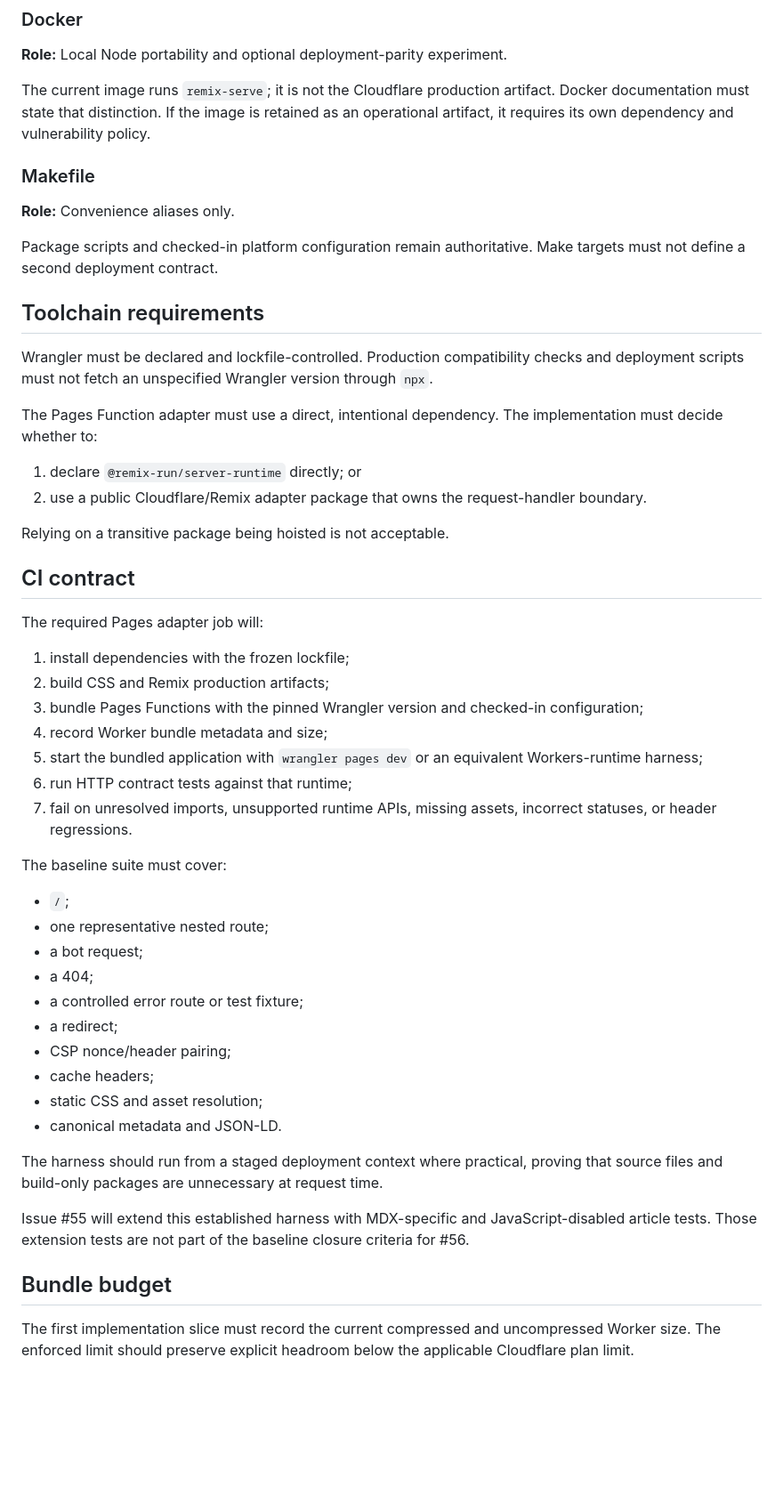
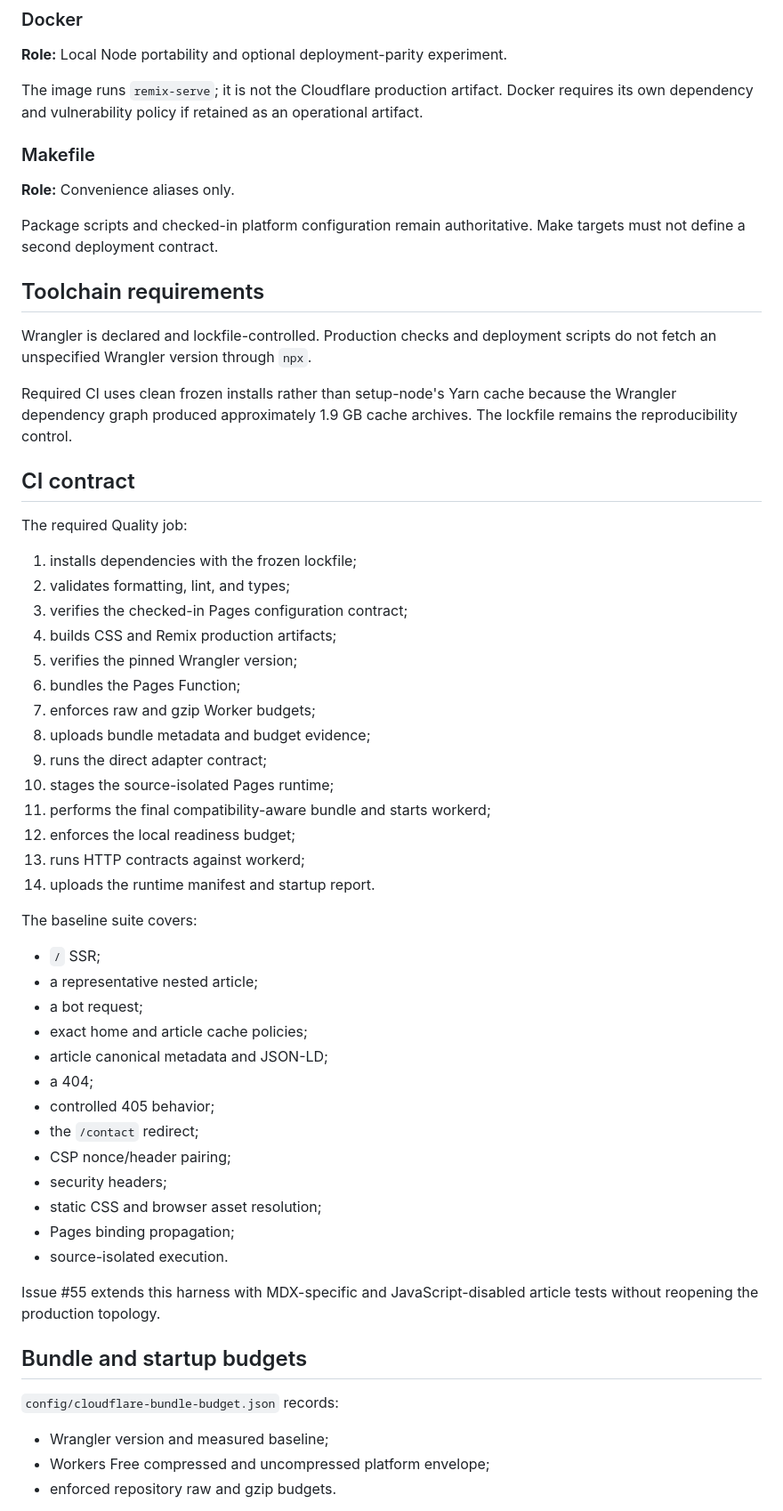
Before and after one commit to hackelia-micrantha/web, a Markdown page: docs/architecture/cloudflare-pages-ssr.md, the part around one of its changes. Shown at 89% size. Drawn GitHub-style; blank space fills up the shorter version.

Commit message:
Finalize the implemented Cloudflare Pages architecture

```diff
--- a/docs/architecture/cloudflare-pages-ssr.md
+++ b/docs/architecture/cloudflare-pages-ssr.md
@@ -160,7 +189,7 @@ Development-only CSP allowances and WebSocket behavior must not leak into produc
 
 **Role:** Local Node portability and optional deployment-parity experiment.
 
-The current image runs `remix-serve`; it is not the Cloudflare production artifact. Docker documentation must state that distinction. If the image is retained as an operational artifact, it requires its own dependency and vulnerability policy.
+The image runs `remix-serve`; it is not the Cloudflare production artifact. Docker requires its own dependency and vulnerability policy if retained as an operational artifact.
 
 ### Makefile
 
@@ -170,45 +199,52 @@ Package scripts and checked-in platform configuration remain authoritative. Make
 
 ## Toolchain requirements
 
-Wrangler must be declared and lockfile-controlled. Production compatibility checks and deployment scripts must not fetch an unspecified Wrangler version through `npx`.
+Wrangler is declared and lockfile-controlled. Production checks and deployment scripts do not fetch an unspecified Wrangler version through `npx`.
 
-The Pages Function adapter must use a direct, intentional dependency. The implementation must decide whether to:
-
-1. declare `@remix-run/server-runtime` directly; or
-2. use a public Cloudflare/Remix adapter package that owns the request-handler boundary.
-
-Relying on a transitive package being hoisted is not acceptable.
+Required CI uses clean frozen installs rather than setup-node's Yarn cache because the Wrangler dependency graph produced approximately 1.9 GB cache archives. The lockfile remains the reproducibility control.
 
 ## CI contract
 
-The required Pages adapter job will:
+The required Quality job:
 
-1. install dependencies with the frozen lockfile;
-2. build CSS and Remix production artifacts;
-3. bundle Pages Functions with the pinned Wrangler version and checked-in configuration;
-4. record Worker bundle metadata and size;
-5. start the bundled application with `wrangler pages dev` or an equivalent Workers-runtime harness;
-6. run HTTP contract tests against that runtime;
-7. fail on unresolved imports, unsupported runtime APIs, missing assets, incorrect statuses, or header regressions.
+1. installs dependencies with the frozen lockfile;
+2. validates formatting, lint, and types;
+3. verifies the checked-in Pages configuration contract;
+4. builds CSS and Remix production artifacts;
+5. verifies the pinned Wrangler version;
+6. bundles the Pages Function;
+7. enforces raw and gzip Worker budgets;
+8. uploads bundle metadata and budget evidence;
+9. runs the direct adapter contract;
+10. stages the source-isolated Pages runtime;
+11. performs the final compatibility-aware bundle and starts workerd;
+12. enforces the local readiness budget;
+13. runs HTTP contracts against workerd;
+14. uploads the runtime manifest and startup report.
 
-The baseline suite must cover:
+The baseline suite covers:
 
-- `/`;
-- one representative nested route;
+- `/` SSR;
+- a representative nested article;
 - a bot request;
+- exact home and article cache policies;
+- article canonical metadata and JSON-LD;
 - a 404;
-- a controlled error route or test fixture;
-- a redirect;
+- controlled 405 behavior;
+- the `/contact` redirect;
 - CSP nonce/header pairing;
-- cache headers;
-- static CSS and asset resolution;
-- canonical metadata and JSON-LD.
+- security headers;
+- static CSS and browser asset resolution;
+- Pages binding propagation;
+- source-isolated execution.
 
-The harness should run from a staged deployment context where practical, proving that source files and build-only packages are unnecessary at request time.
+Issue #55 extends this harness with MDX-specific and JavaScript-disabled article tests without reopening the production topology.
 
-Issue #55 will extend this established harness with MDX-specific and JavaScript-disabled article tests. Those extension tests are not part of the baseline closure criteria for #56.
+## Bundle and startup budgets
 
-## Bundle budget
+`config/cloudflare-bundle-budget.json` records:
 
-The first implementation slice must record the current compressed and uncompressed Worker size. The enforced limit should preserve explicit headroom below the applicable Cloudflare plan limit.
+- Wrangler version and measured baseline;
+- Workers Free compressed and uncompressed platform envelope;
+- enforced repository raw and gzip budgets.
 
```
Also changed, not shown: other parts of docs/architecture/cloudflare-pages-ssr.md (+97 -55 lines).
